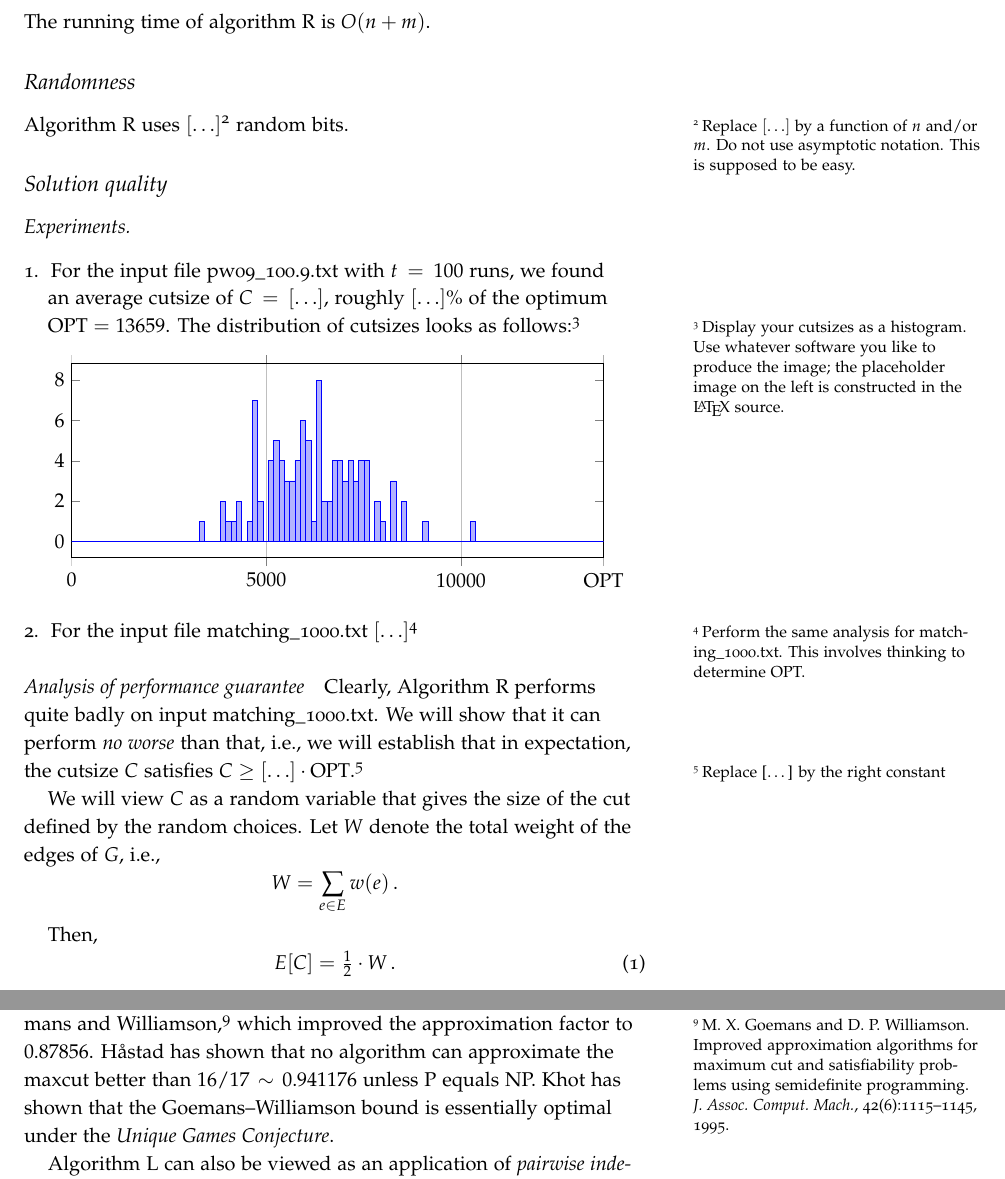
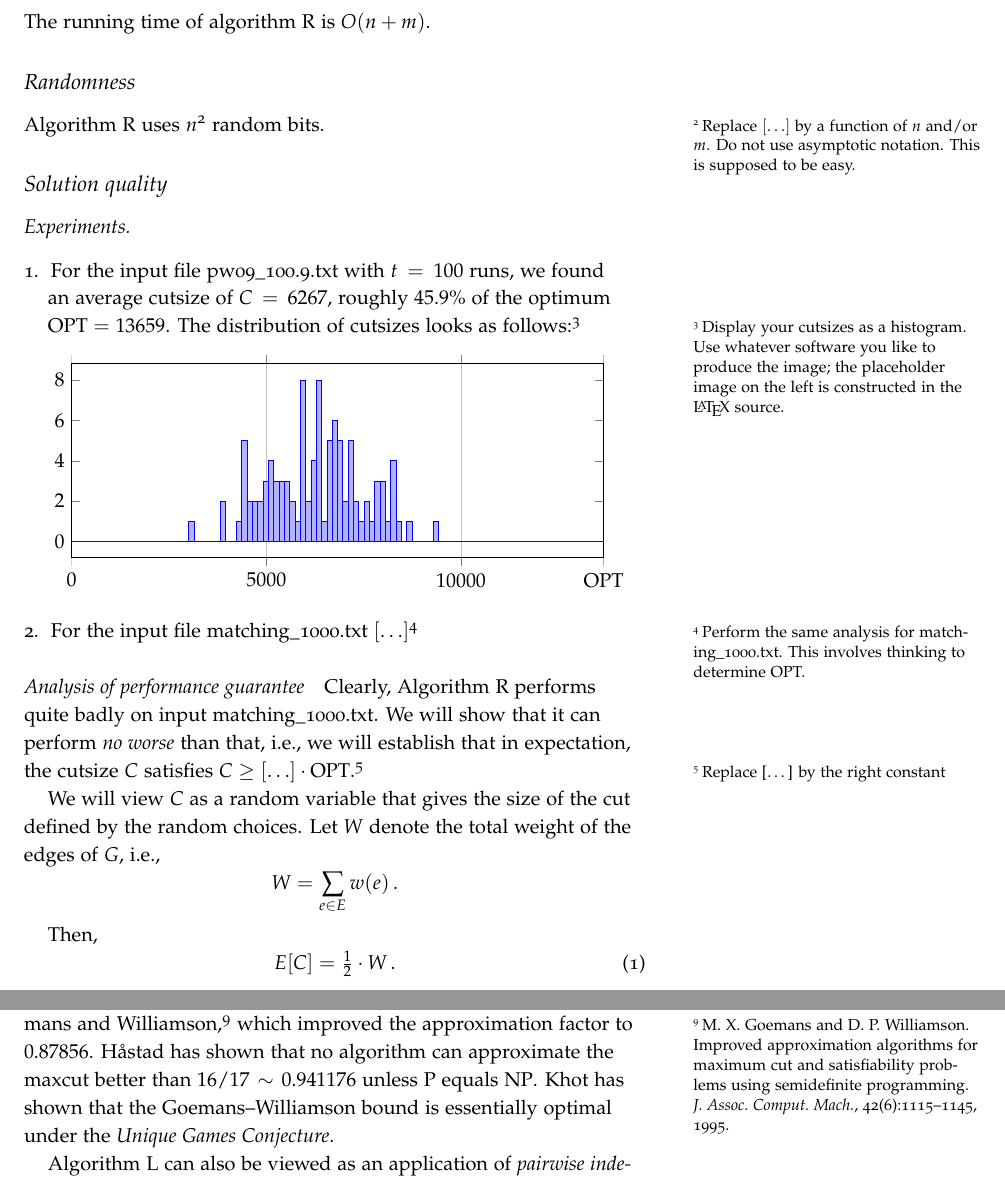
Before and after one commit to DrunkenInfant/EDAN55, a LaTeX document (lab1/docs/maxcut.tex): two parts of pages 2 and 5 of 5, joined at a grey line, cut so that both start at the same text. Compiled offline with pdfLaTeX; a LaTeX package or settings file that is missing is left out.

Commit message:
Fixed between method

```diff
--- a/lab1/docs/maxcut.tex
+++ b/lab1/docs/maxcut.tex
@@ -79,7 +79,7 @@ The running time of algorithm~R is $O(n + m)$.
 
 \subsection{Randomness}
 
-Algorithm R uses $[\ldots]$\sidenote{Replace
+Algorithm R uses $n$\sidenote{Replace
   $[\ldots]$ by a function of $n$ and/or $m$. Do not use asymptotic
   notation. This is supposed to be easy.} random bits.
 
@@ -90,7 +90,7 @@ Algorithm R uses $[\ldots]$\sidenote{Replace
 \begin{enumerate}
 \item
 For the input file  pw09\_100.9.txt with $t=100$ runs, we found
-an average cutsize of $C=[\ldots]$, roughly $[\ldots]$\% of the optimum
+an average cutsize of $C=6267$, roughly $45.9$\% of the optimum
 $\operatorname{OPT} = 13659$.
 The distribution of cutsizes looks as follows:\sidenote{Display your
   cutsizes as a histogram. Use whatever software you like to produce
@@ -115,106 +115,106 @@ The distribution of cutsizes looks as follows:\sidenote{Display your
           % perl -e "for $i (1..100) { system 'python sol/rmaxcut.py < data/pw09_100.9.txt '}"
 %\input{../MCR_res.txt}
 %\input{thore_res.txt}
-7610
-7249
-5768
-6402
-7815
-7619
-6384
-5406
-5745
-5841
-7395
-7642
-5213
-5903
-5793
-6445
-3286
-4308
-5656
-6782
-8526
-7504
-5310
-6852
-6586
-5104
-6294
-4795
-5437
-4900
-6833
-6285
-5547
-6978
-4354
-6937
-6922
-4720
-5332
-5526
-5085
-5714
-3857
-6345
-6166
-6072
-7533
-4729
-4638
-5946
-7866
-5479
-5693
-5252
-3982
-6803
-7229
-8244
-7298
-7048
-6342
-7310
-6030
-4111
-5915
-4767
-6123
-6037
-6753
-7109
-7129
-6987
-4711
-7109
-3916
-10289
-6587
-5911
-9150
-5242
-6075
-5126
-4754
-8549
-6342
-5985
-5374
-6793
-7408
-8328
-4662
-5207
-7430
-8268
-8000
-5879
-5164
-6512
-4726
-6293
+6601
+6360
+7435
+5163
+6243
+6238
+4447
+4245
+4865
+4434
+6759
+4696
+4404
+5895
+4539
+5883
+7233
+6595
+6377
+3940
+7087
+6714
+6573
+8013
+5021
+3016
+6607
+5478
+8264
+7157
+6895
+6381
+4773
+6876
+5892
+7884
+6051
+6000
+5358
+6332
+7908
+5995
+5140
+7700
+6289
+6366
+5348
+6391
+8456
+7597
+5192
+6370
+6906
+6821
+4898
+6886
+6843
+7161
+8608
+5782
+3935
+4584
+5079
+5031
+5276
+5428
+4961
+6816
+6822
+7309
+5930
+7588
+7370
+8030
+8275
+9347
+7145
+7005
+5570
+8260
+6100
+8132
+6514
+7825
+7140
+7945
+6576
+8313
+5103
+5652
+6747
+5912
+4424
+5722
+4396
+5538
+6281
+5248
+6176
+5898
     };
 \end{axis}
 \end{tikzpicture}
@@ -240,7 +240,7 @@ Let $W$ denote the total weight of the edges of $G$, i.e.,
 \[ W= \sum_{e\in E} w(e)\,.\]
 
 Then,
-\begin{equation}\label{eq: E[C]}
+\begin{equation}
 E[C] = \textstyle\frac{1}{2}\cdot W\,.
 \end{equation}
 
@@ -336,7 +336,7 @@ Goemans and Williamson,\sidenote{M.\ X.\ Goemans and D.\ P.\
   \emph{J.\ Assoc.\ Comput.\ Mach.}, 42(6):1115--1145, 1995.}
 which improved the approximation factor to $0.87856$.
 H\aa{}stad has shown that no algorithm can approximate the maxcut
-better than $16/17\sim 0.941176$ unless P equals NP. Khot has shown
+better than $16/17\sim 0.941176$ unless P equals NP\@. Khot has shown
 that the Goemans--Williamson bound is essentially optimal under the
 \emph{Unique Games Conjecture}.
 
```
Also changed, not shown: lab1/MCR_res.txt (+101 -100 lines), 1 other file.
